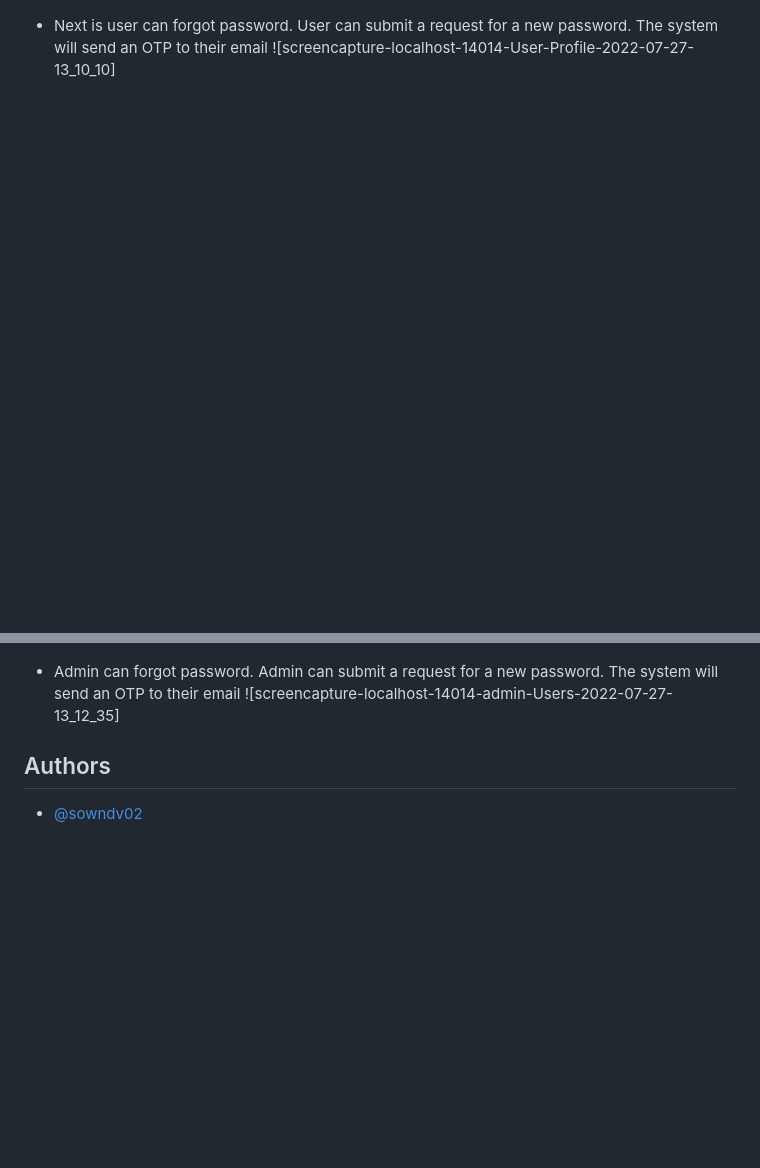
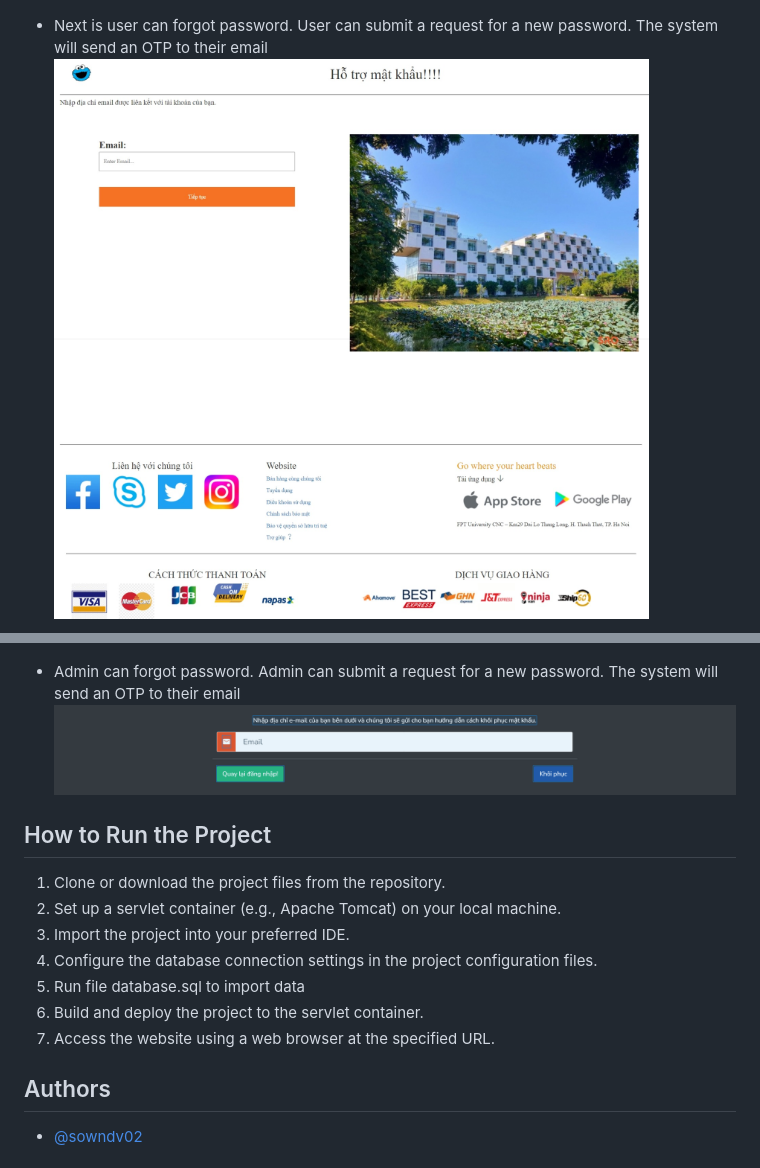
Before and after one commit to sowndv02/AssignmentPRJ301, a Markdown page: readme.md, 2 parts joined by grey strips. Drawn GitHub-style; blank space fills up the shorter version.

```diff
--- a/readme.md
+++ b/readme.md
@@ -40,6 +40,6 @@ Project Summary:
 ![screencapture-localhost-14014-User-Profile-2022-07-27-13_10_10](https://github.com/sowndv02/AssignmentPRJ301/blob/504eb76edb0c1b8ebf728f94eee747631b935a33/img/Web%20capture_3-8-2023_13441_localhost.jpeg)
 
 - Next is user can forgot password. User can submit a request for a new password. The system will send an OTP to their email
-![screencapture-localhost-14014-User-Profile-2022-07-27-13_10_10]
+![screencapture-localhost-14014-User-Profile-2022-07-27-13_10_10](https://github.com/sowndv02/AssignmentPRJ301/blob/2d37df3bc4f003aa0e3d9552a1d66cfbe5b0f19d/img/Web%20capture_3-8-2023_15731_localhost.jpeg)
 
 - Next, users who do not have an account can register a new account.
@@ -81,7 +81,17 @@ Project Summary:
 ![screencapture-localhost-14014-admin-Users-2022-07-27-13_12_35](https://github.com/sowndv02/AssignmentPRJ301/blob/4ba65211fb0fb312c8ff9addc08e71cd6c5e37bb/img/Web%20capture_3-8-2023_132422_localhost.jpeg)
 
 - Admin can forgot password. Admin can submit a request for a new password. The system will send an OTP to their email
-![screencapture-localhost-14014-admin-Users-2022-07-27-13_12_35]
+![screencapture-localhost-14014-admin-Users-2022-07-27-13_12_35](https://github.com/sowndv02/AssignmentPRJ301/blob/2d37df3bc4f003aa0e3d9552a1d66cfbe5b0f19d/img/forgot_password.png)
+
+## How to Run the Project
+
+1. Clone or download the project files from the repository.
+2. Set up a servlet container (e.g., Apache Tomcat) on your local machine.
+3. Import the project into your preferred IDE.
+4. Configure the database connection settings in the project configuration files.
+5. Run file database.sql to import data
+6. Build and deploy the project to the servlet container.
+7. Access the website using a web browser at the specified URL.
 
 ## Authors
 
```
Also changed, not shown: other parts of readme.md (+1 -1 lines).
